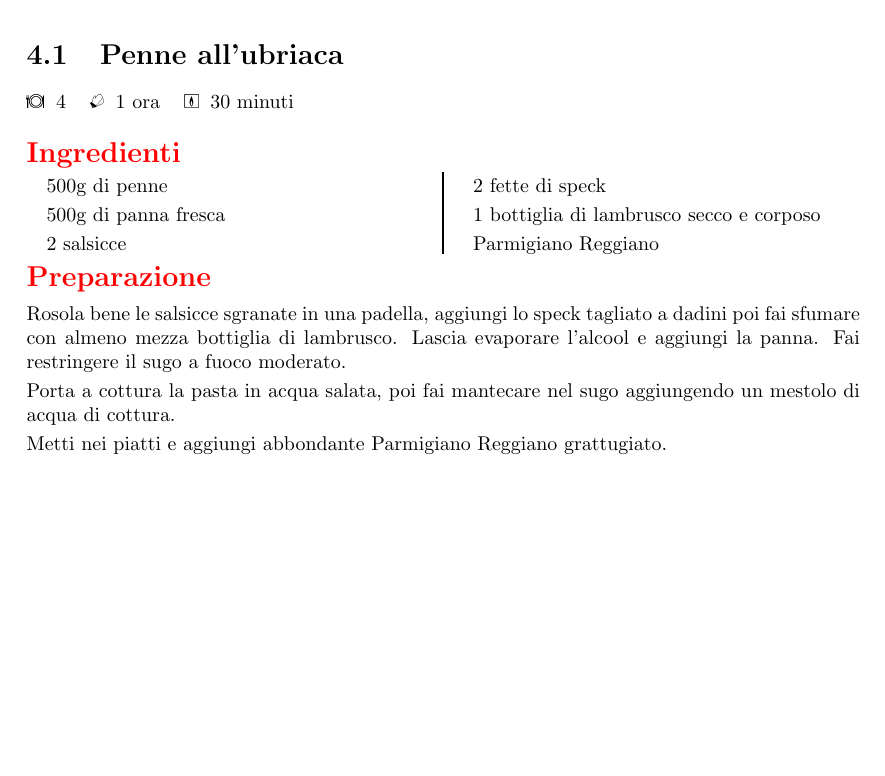
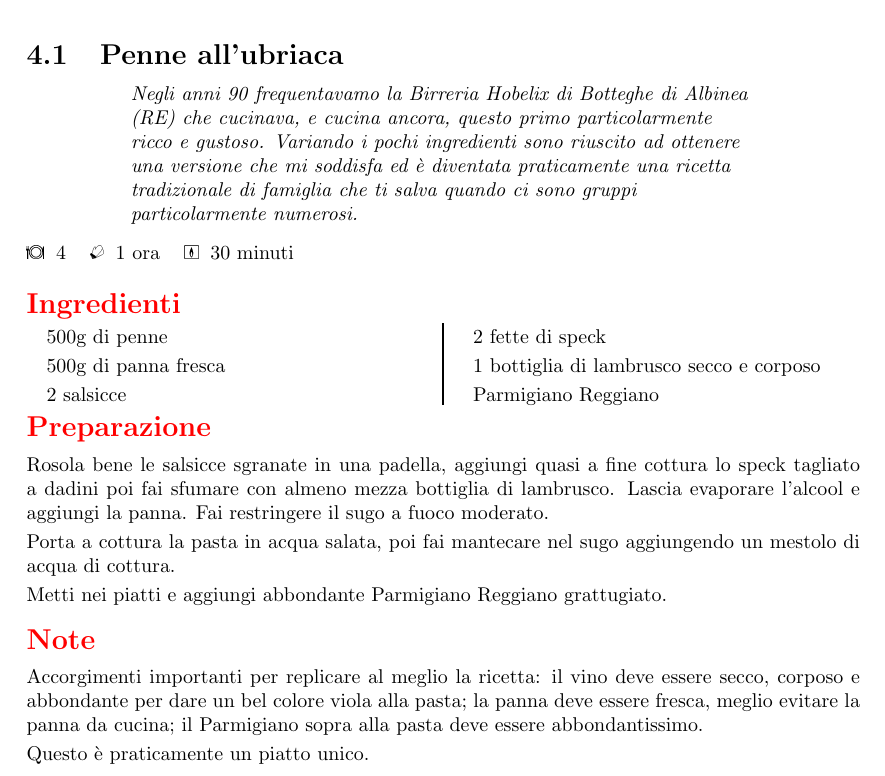
Before and after one commit to massimobarbieri/Appunti-di-cucina, a LaTeX document (appunti-di-cucina.tex, which reads Ricette/Primi/penne-ubriaca.tex): part of page 17 of 46, cut so that both start at the same text, the shorter picture padded with empty space. Compiled offline with pdfLaTeX.

Commit message:
Aggiunte note nelle Penne all'ubriaca

```diff
--- a/Ricette/Primi/penne-ubriaca.tex
+++ b/Ricette/Primi/penne-ubriaca.tex
@@ -1,4 +1,4 @@
-\recipe[]{Penne all'ubriaca}
+\recipe[Negli anni 90 frequentavamo la Birreria Hobelix di Botteghe di Albinea (RE) che cucinava, e cucina ancora, questo primo particolarmente ricco e gustoso. Variando i pochi ingredienti sono riuscito ad ottenere una versione che mi soddisfa ed è diventata praticamente una ricetta tradizionale di famiglia che ti salva quando ci sono gruppi particolarmente numerosi.]{Penne all'ubriaca}
 \serves{4}
 \preptime{1 ora}
 \cooktime[Cottura]{30 minuti}
@@ -17,29 +17,17 @@
 \end{ingreds}
 
 \begin{method}
-Rosola bene le salsicce sgranate in una padella, aggiungi lo speck tagliato a dadini poi fai sfumare con almeno mezza bottiglia di lambrusco. Lascia evaporare l'alcool e aggiungi la panna. Fai restringere il sugo a fuoco moderato.
+Rosola bene le salsicce sgranate in una padella, aggiungi quasi a fine cottura lo speck tagliato a dadini poi fai sfumare con almeno mezza bottiglia di lambrusco. Lascia evaporare l'alcool e aggiungi la panna. Fai restringere il sugo a fuoco moderato.
 
 Porta a cottura la pasta in acqua salata, poi fai mantecare nel sugo aggiungendo un mestolo di acqua di cottura.
 
 Metti nei piatti e aggiungi abbondante Parmigiano Reggiano grattugiato.
 
-
-%\begin{table}[h]
-%\begin{tabular}{lcc}
-%\toprule
-%	Ingredienti	&	Peso(g)	&	Peso(g)\\
-%\midrule
-%	Paprika		&	40	&	60	\\
-%	Sale		&	33	&	50	\\
-%	Zucchero	&	20	&	30	\\
-%	Cumino		&	2	&	3	\\
-%	Pepe		&	6	&	9	\\
-%	Aglio		&	12	&	18	\\
-%	Origano		&	2	&	3	\\
-%\bottomrule
-%\end{tabular}
-%\end{table}
-
 \end{method}
 
+\begin{note}
+	Accorgimenti importanti per replicare al meglio la ricetta: il vino deve essere secco, corposo e abbondante per dare un bel colore viola alla pasta; la panna deve essere fresca, meglio evitare la panna da cucina; il Parmigiano sopra alla pasta deve essere abbondantissimo.
+
+	Questo è praticamente un piatto unico.
+\end{note}
 %\showit[1.25in]{example-image-b}{This is a picture}
```
Also changed, not shown: appunti-di-cucina.pdf, 3 other files.
